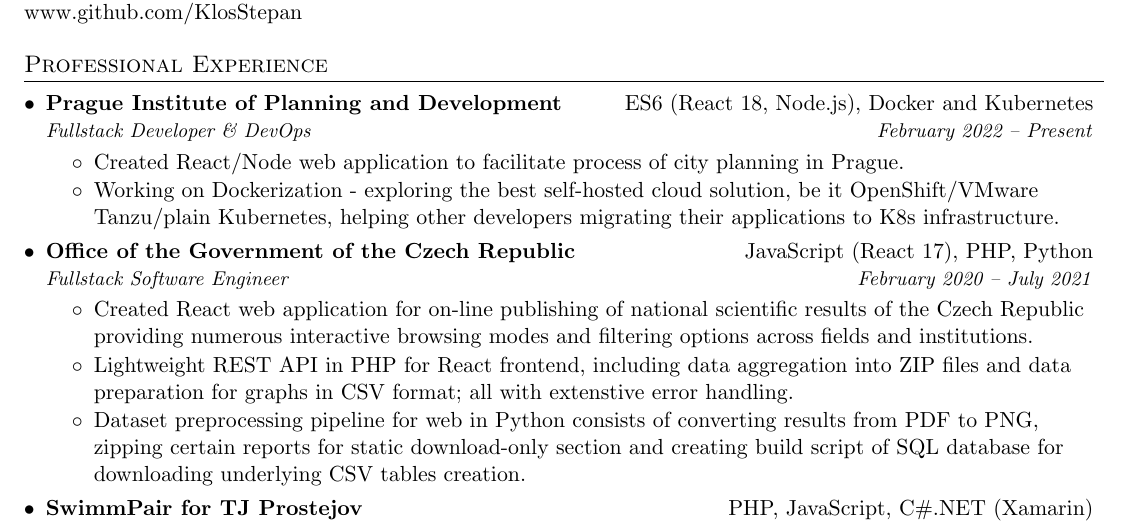
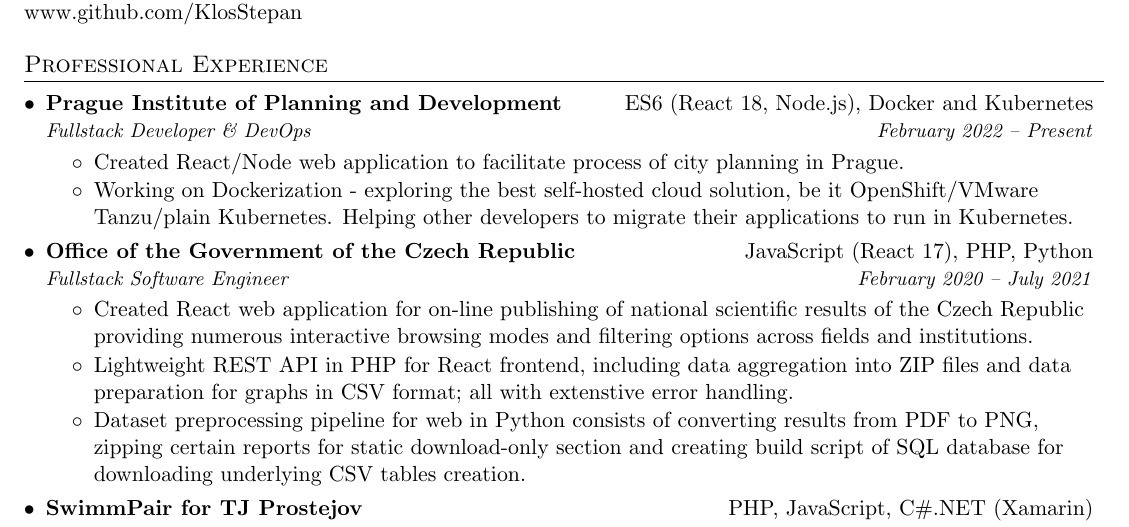
Before and after one commit to KlosStepan/cv, a LaTeX CV (cv.tex): part of the page, cut so that both start at the same text. Compiled offline with pdfLaTeX.

Commit message:
modified

```diff
--- a/cv.tex
+++ b/cv.tex
@@ -104,7 +104,7 @@
   {Fullstack Developer \& DevOps}{February 2022 – Present}
   \begin{resumeList}
     \sitem{Created React/Node web application to facilitate process of city planning in Prague.}
-    \sitem{Working on Dockerization - exploring the best self-hosted cloud solution, be it OpenShift/VMware Tanzu/plain Kubernetes, helping other developers migrating their applications to K8s infrastructure.}
+     \sitem{Working on Dockerization - exploring the best self-hosted cloud solution, be it OpenShift/VMware Tanzu/plain Kubernetes. Helping other developers to migrate their applications to run in Kubernetes.}
   \end{resumeList}
 
   \resumeSubheading
```
